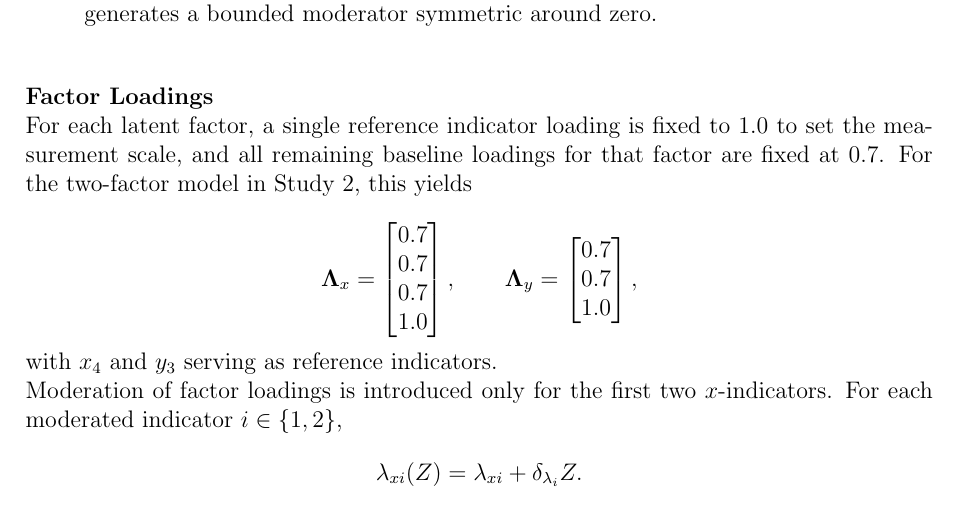
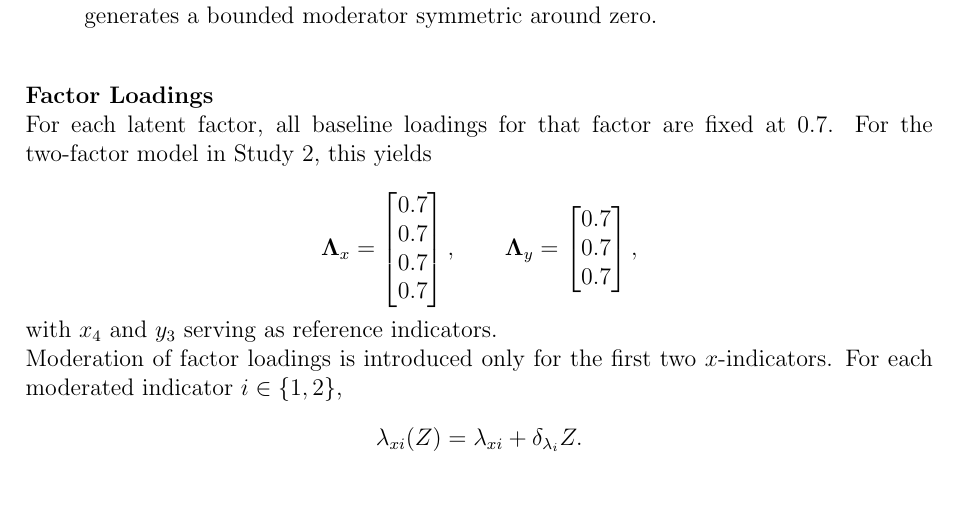
Before and after one commit to LeonieHagitte/SEMi, a LaTeX document (prereg.tex): part of page 9 of 23, cut so that both start at the same text. Compiled offline with pdfLaTeX.

Commit message:
modification for the two-factor model

```diff
--- a/prereg.tex
+++ b/prereg.tex
@@ -414,8 +414,7 @@ The following moderator transformations are implemented:
 
 \textbf{Factor Loadings}
 
-For each latent factor, a single reference indicator loading is fixed to 1.0 to set
-the measurement scale, and all remaining baseline loadings for that factor are
+For each latent factor, all baseline loadings for that factor are
 fixed at 0.7. For the two-factor model in Study~2, this yields
 
 \[
@@ -424,14 +423,14 @@ fixed at 0.7. For the two-factor model in Study~2, this yields
 0.7\\
 0.7\\
 0.7\\
-1.0
+0.7
 \end{bmatrix},
 \qquad
 \boldsymbol{\Lambda}_y =
 \begin{bmatrix}
 0.7\\
 0.7\\
-1.0
+0.7
 \end{bmatrix},
 \]
 with $x_4$ and $y_3$ serving as reference indicators.
```
